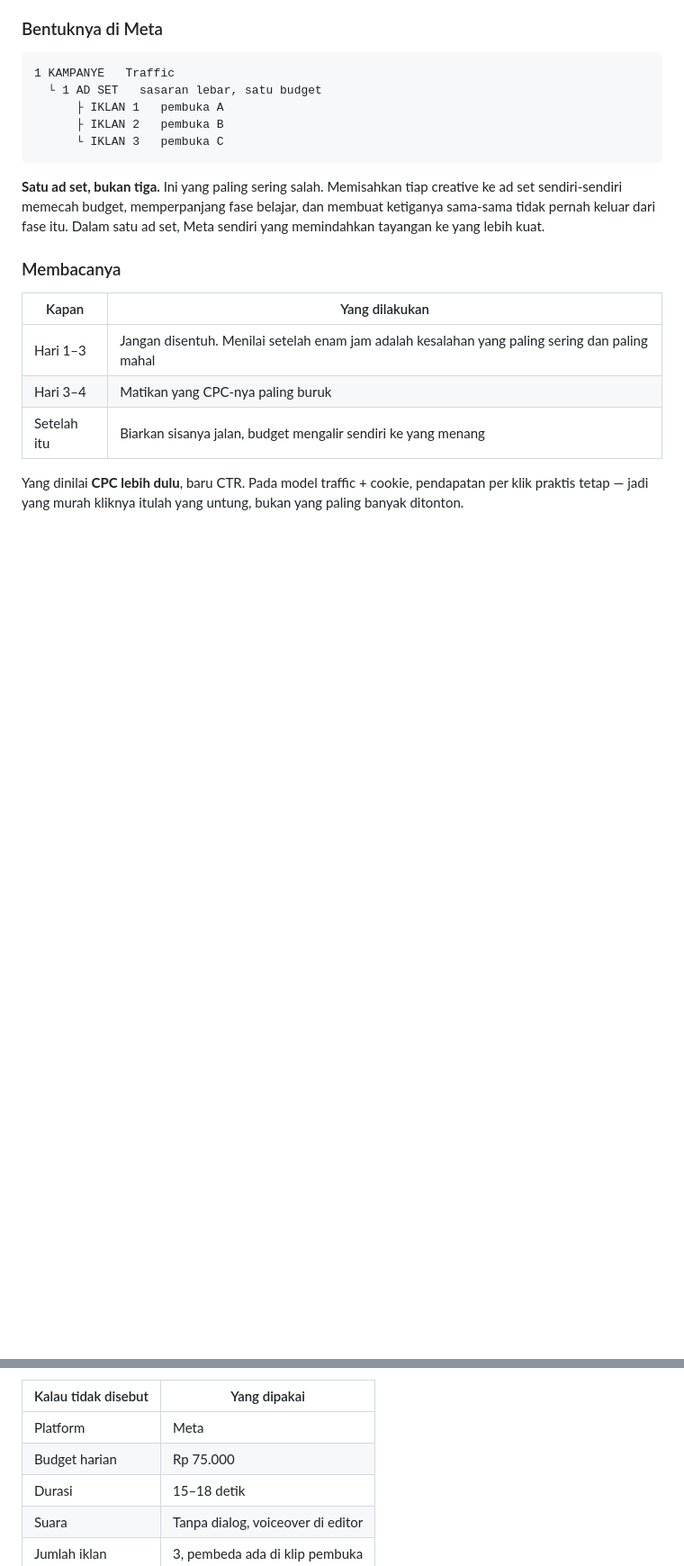
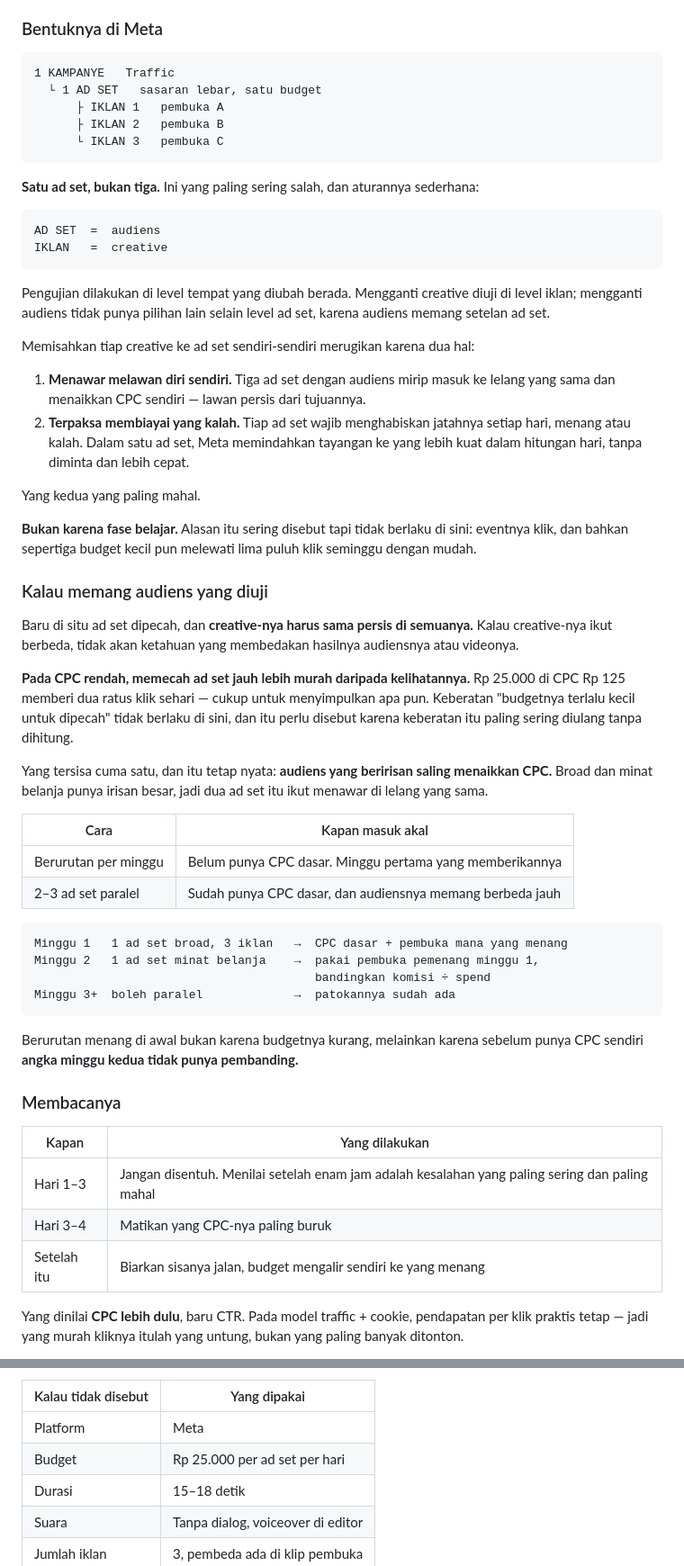
Before and after one commit to itsneiq/AIOS, a Markdown page: docs/CREATIVE_STUDIO_PLAYBOOK.md, 2 parts joined by grey strips. Shown at 90% size. GitHub-like rendering; blank space fills up the shorter version.

````diff
--- a/docs/CREATIVE_STUDIO_PLAYBOOK.md
+++ b/docs/CREATIVE_STUDIO_PLAYBOOK.md
@@ -183,10 +183,62 @@ memberi setiap iklan cukup tayangan untuk disimpulkan.
       └ IKLAN 3   pembuka C
 ```
 
-**Satu ad set, bukan tiga.** Ini yang paling sering salah. Memisahkan tiap
-creative ke ad set sendiri-sendiri memecah budget, memperpanjang fase belajar,
-dan membuat ketiganya sama-sama tidak pernah keluar dari fase itu. Dalam satu
-ad set, Meta sendiri yang memindahkan tayangan ke yang lebih kuat.
+**Satu ad set, bukan tiga.** Ini yang paling sering salah, dan aturannya
+sederhana:
+
+```
+AD SET  =  audiens
+IKLAN   =  creative
+```
+
+Pengujian dilakukan di level tempat yang diubah berada. Mengganti creative
+diuji di level iklan; mengganti audiens tidak punya pilihan lain selain level
+ad set, karena audiens memang setelan ad set.
+
+Memisahkan tiap creative ke ad set sendiri-sendiri merugikan karena dua hal:
+
+1. **Menawar melawan diri sendiri.** Tiga ad set dengan audiens mirip masuk ke
+   lelang yang sama dan menaikkan CPC sendiri — lawan persis dari tujuannya.
+2. **Terpaksa membiayai yang kalah.** Tiap ad set wajib menghabiskan jatahnya
+   setiap hari, menang atau kalah. Dalam satu ad set, Meta memindahkan tayangan
+   ke yang lebih kuat dalam hitungan hari, tanpa diminta dan lebih cepat.
+
+Yang kedua yang paling mahal.
+
+**Bukan karena fase belajar.** Alasan itu sering disebut tapi tidak berlaku di
+sini: eventnya klik, dan bahkan sepertiga budget kecil pun melewati lima puluh
+klik seminggu dengan mudah.
+
+### Kalau memang audiens yang diuji
+
+Baru di situ ad set dipecah, dan **creative-nya harus sama persis di semuanya.**
+Kalau creative-nya ikut berbeda, tidak akan ketahuan yang membedakan hasilnya
+audiensnya atau videonya.
+
+**Pada CPC rendah, memecah ad set jauh lebih murah daripada kelihatannya.**
+Rp 25.000 di CPC Rp 125 memberi dua ratus klik sehari — cukup untuk
+menyimpulkan apa pun. Keberatan "budgetnya terlalu kecil untuk dipecah" tidak
+berlaku di sini, dan itu perlu disebut karena keberatan itu paling sering
+diulang tanpa dihitung.
+
+Yang tersisa cuma satu, dan itu tetap nyata: **audiens yang beririsan saling
+menaikkan CPC.** Broad dan minat belanja punya irisan besar, jadi dua ad set
+itu ikut menawar di lelang yang sama.
+
+| Cara | Kapan masuk akal |
+|---|---|
+| Berurutan per minggu | Belum punya CPC dasar. Minggu pertama yang memberikannya |
+| 2–3 ad set paralel | Sudah punya CPC dasar, dan audiensnya memang berbeda jauh |
+
+```
+Minggu 1   1 ad set broad, 3 iklan   →  CPC dasar + pembuka mana yang menang
+Minggu 2   1 ad set minat belanja    →  pakai pembuka pemenang minggu 1,
+                                        bandingkan komisi ÷ spend
+Minggu 3+  boleh paralel             →  patokannya sudah ada
+```
+
+Berurutan menang di awal bukan karena budgetnya kurang, melainkan karena
+sebelum punya CPC sendiri **angka minggu kedua tidak punya pembanding.**
 
 ### Membacanya
 
@@ -861,7 +913,7 @@ iklan yang menjual barang berbeda dari yang datang.
 | Kalau tidak disebut | Yang dipakai |
 |---|---|
 | Platform | Meta |
-| Budget harian | Rp 75.000 |
+| Budget | Rp 25.000 per ad set per hari |
 | Durasi | 15–18 detik |
 | Suara | Tanpa dialog, voiceover di editor |
 | Jumlah iklan | 3, pembeda ada di klip pembuka |
````
Also changed, not shown: other parts of docs/CREATIVE_STUDIO_PLAYBOOK.md (+52 -11 lines).
